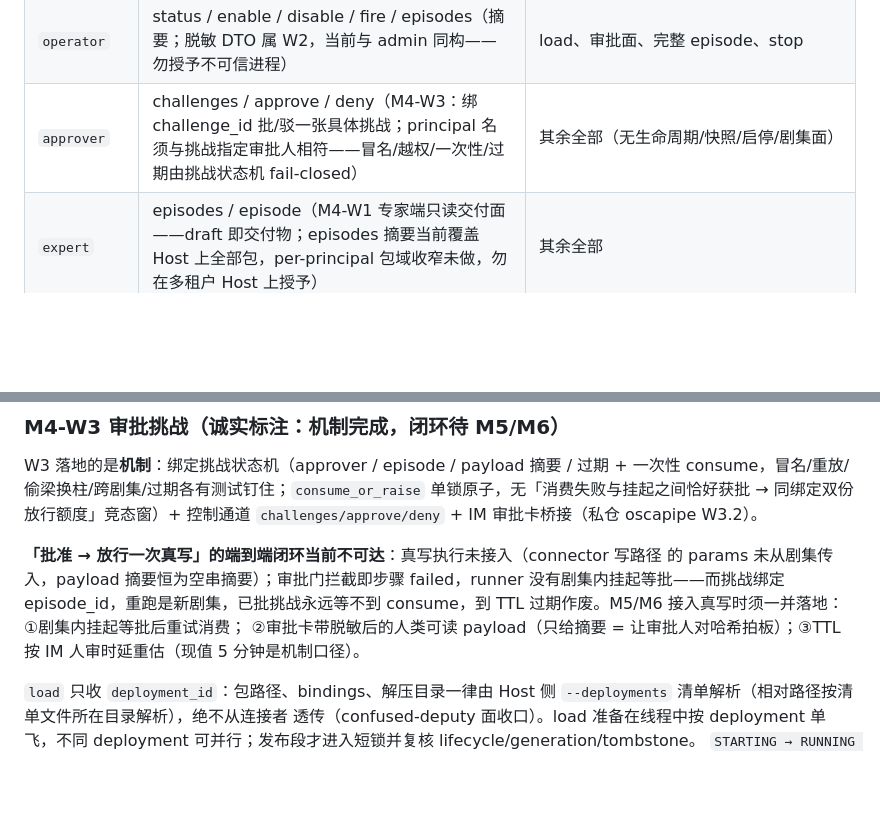
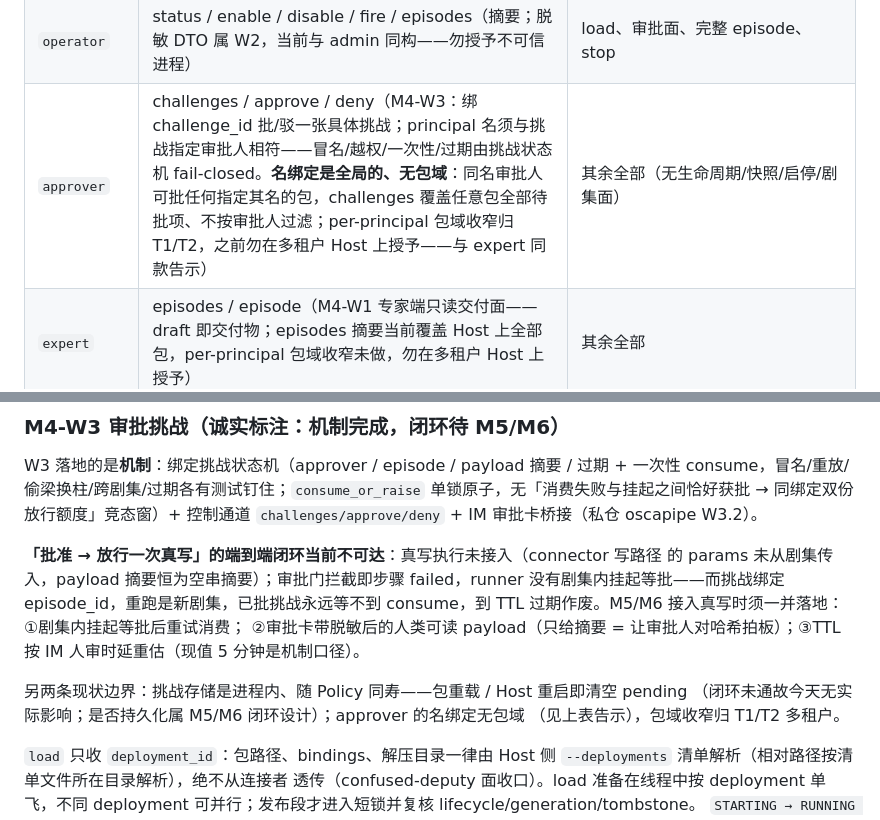
Before and after one commit to OSCAware/osca, a Markdown page: host/README.md, 2 parts joined by grey strips. Drawn GitHub-style; blank space fills up the shorter version.

Commit message:
docs(host): GPT 外审收口——approver 无包域告示 + 挑战不持久明示
- README 矩阵 approver 行补多租户告示：名绑定是全局的、无包域——同名审批人可批
  任何指定其名的包、challenges 覆盖任意包全部待批项不按审批人过滤；per-principal
  包域收窄归 T1/T2，之前勿在多租户 Host 上授予（与 expert 同款告示）
- README「M4-W3 审批挑战」节明示：挑战存储进程内、随 Policy 同寿，包重载/重启
  即清空 pending（闭环未通故今天无实际影响；是否持久化属 M5/M6 闭环设计）
- CHANGELOG 补记外审 bullet（本地架构文档 §7 过时段落同步改为现状，不入库）

Co-Authored-By: Claude Fable 5 <noreply@anthropic.com>

```diff
--- a/host/README.md
+++ b/host/README.md
@@ -113,7 +113,7 @@ shasum -a 256 operator.token           # 将摘要写入 Host 侧 principals 文
 |---|---|---|
 | `host_admin` | status / load / unload / enable / disable / fire / episodes / episode / stop | 审批面（approve/deny/challenges——admin 管生命周期但不可伪造业务审批） |
 | `operator` | status / enable / disable / fire / episodes（摘要；脱敏 DTO 属 W2，当前与 admin 同构——勿授予不可信进程） | load、审批面、完整 episode、stop |
-| `approver` | challenges / approve / deny（M4-W3：绑 challenge_id 批/驳一张具体挑战；principal 名须与挑战指定审批人相符——冒名/越权/一次性/过期由挑战状态机 fail-closed） | 其余全部（无生命周期/快照/启停/剧集面） |
+| `approver` | challenges / approve / deny（M4-W3：绑 challenge_id 批/驳一张具体挑战；principal 名须与挑战指定审批人相符——冒名/越权/一次性/过期由挑战状态机 fail-closed。**名绑定是全局的、无包域**：同名审批人可批任何指定其名的包，challenges 覆盖任意包全部待批项、不按审批人过滤；per-principal 包域收窄归 T1/T2，之前勿在多租户 Host 上授予——与 expert 同款告示） | 其余全部（无生命周期/快照/启停/剧集面） |
 | `expert` | episodes / episode（M4-W1 专家端只读交付面——draft 即交付物；episodes 摘要当前覆盖 Host 上全部包，per-principal 包域收窄未做，勿在多租户 Host 上授予） | 其余全部 |
 
 ### M4-W3 审批挑战（诚实标注：机制完成，闭环待 M5/M6）
@@ -129,6 +129,10 @@ W3 落地的是**机制**：绑定挑战状态机（approver / episode / payload
 consume，到 TTL 过期作废。M5/M6 接入真写时须一并落地：①剧集内挂起等批后重试消费；
 ②审批卡带脱敏后的人类可读 payload（只给摘要 = 让审批人对哈希拍板）；③TTL 按 IM
 人审时延重估（现值 5 分钟是机制口径）。
+
+另两条现状边界：挑战存储是进程内、随 Policy 同寿——包重载 / Host 重启即清空 pending
+（闭环未通故今天无实际影响；是否持久化属 M5/M6 闭环设计）；approver 的名绑定无包域
+（见上表告示），包域收窄归 T1/T2 多租户。
 
 `load` 只收 `deployment_id`：包路径、bindings、解压目录一律由 Host 侧
 `--deployments` 清单解析（相对路径按清单文件所在目录解析），绝不从连接者
```
Also changed, not shown: CHANGELOG.md (+3 -0 lines).
